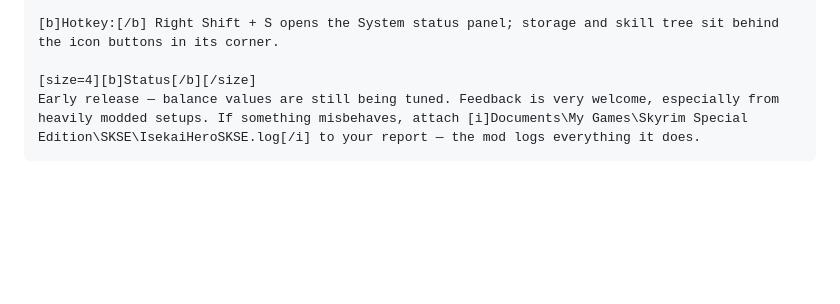
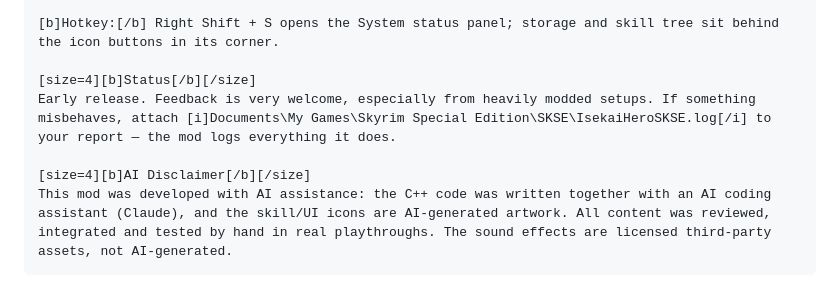
Before and after one commit to dstNr/isekai-hero-skyrim, a Markdown page: docs/NEXUS_DESCRIPTION.md, the part around the change. Rendered like a GitHub page; blank space fills up the shorter version.

Commit message:
docs: AI-Disclaimer in Nexus-Beschreibung, Balance-Hinweis raus
Co-Authored-By: Claude Opus 4.8 <noreply@anthropic.com>

````diff
--- a/docs/NEXUS_DESCRIPTION.md
+++ b/docs/NEXUS_DESCRIPTION.md
@@ -69,5 +69,8 @@ Install with your mod manager. The plugin is [b]ESL-flagged[/b] (no load order s
 [b]Hotkey:[/b] Right Shift + S opens the System status panel; storage and skill tree sit behind the icon buttons in its corner.
 
 [size=4][b]Status[/b][/size]
-Early release — balance values are still being tuned. Feedback is very welcome, especially from heavily modded setups. If something misbehaves, attach [i]Documents\My Games\Skyrim Special Edition\SKSE\IsekaiHeroSKSE.log[/i] to your report — the mod logs everything it does.
+Early release. Feedback is very welcome, especially from heavily modded setups. If something misbehaves, attach [i]Documents\My Games\Skyrim Special Edition\SKSE\IsekaiHeroSKSE.log[/i] to your report — the mod logs everything it does.
+
+[size=4][b]AI Disclaimer[/b][/size]
+This mod was developed with AI assistance: the C++ code was written together with an AI coding assistant (Claude), and the skill/UI icons are AI-generated artwork. All content was reviewed, integrated and tested by hand in real playthroughs. The sound effects are licensed third-party assets, not AI-generated.
 ```
````
